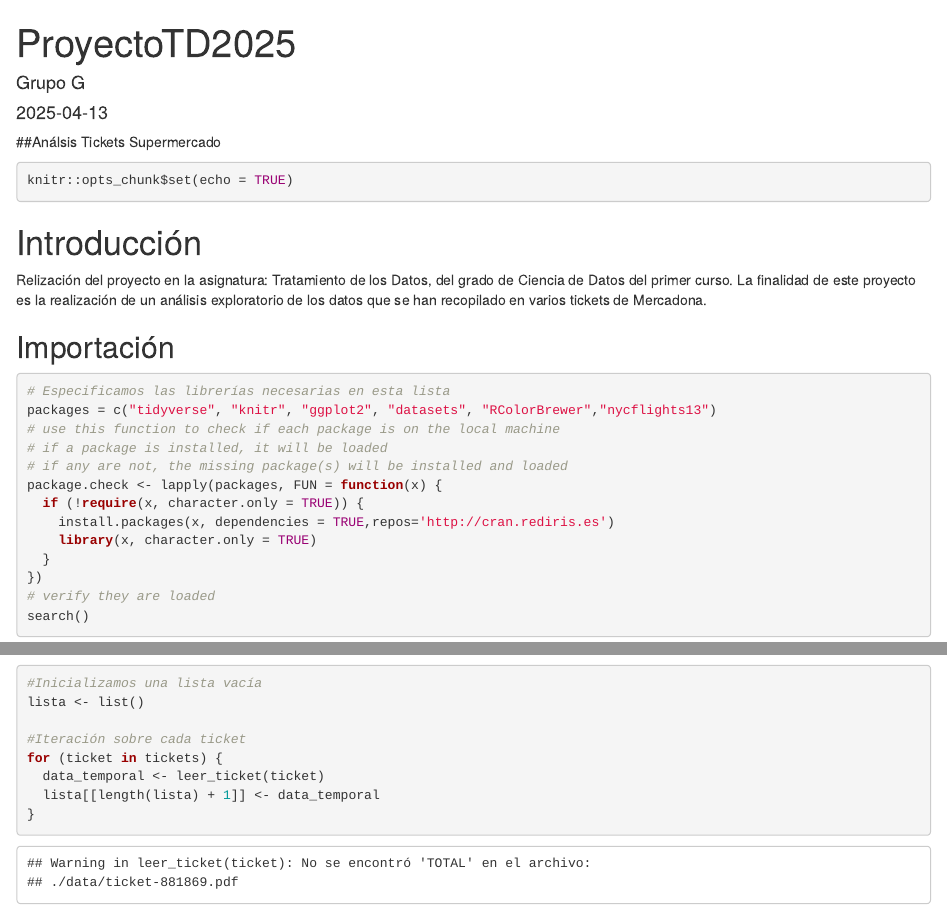
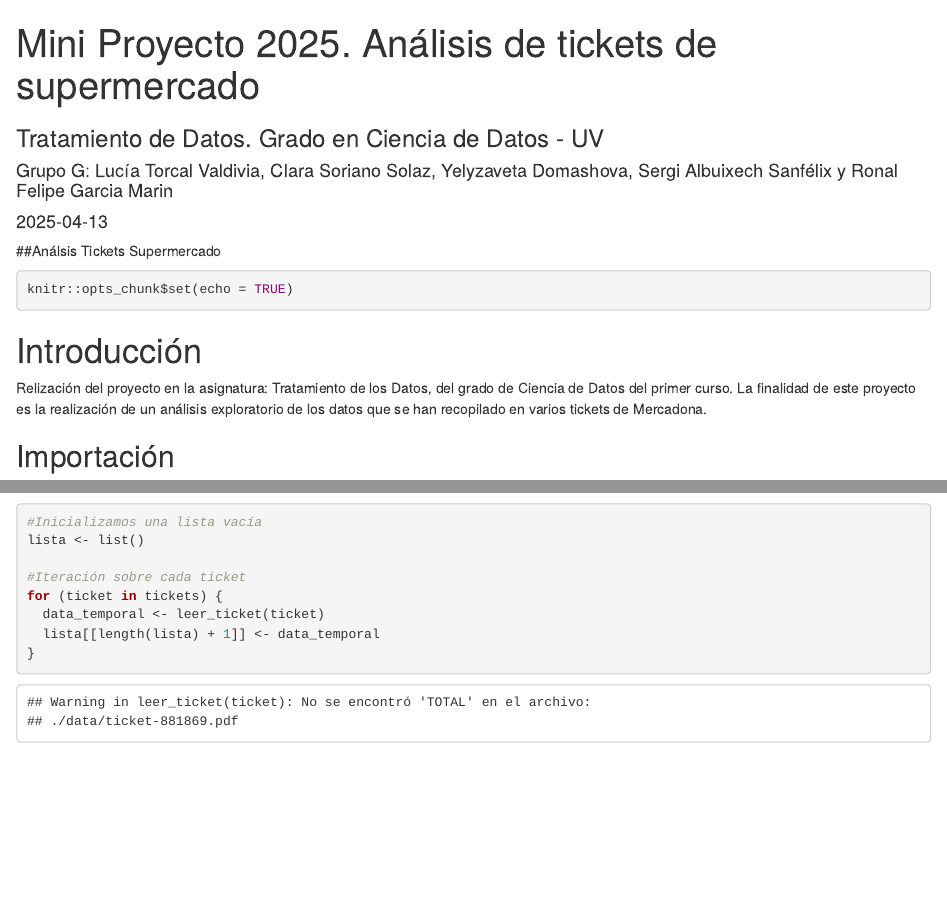
Before and after one commit to lutorval/-ProyectoTD2025-, an R Markdown document (ProyectoTD2025.Rmd): the page in a window 1100 px wide, from its top, and a second part further down, joined at a grey line. Rendered offline with R 4.5, knitr and Pandoc, with nearby package versions.

Commit message:
Cambio cabecera

```diff
--- a/ProyectoTD2025.Rmd
+++ b/ProyectoTD2025.Rmd
@@ -1,6 +1,7 @@
 ---
-title: "ProyectoTD2025"
-author: "Grupo G"
+title: "Mini Proyecto 2025. Análisis de tickets de supermercado"
+subtitle: "Tratamiento de Datos. Grado en Ciencia de Datos - UV"
+author: "Grupo G: Lucía Torcal Valdivia, Clara Soriano Solaz, Yelyzaveta Domashova, Sergi Albuixech Sanfélix y Ronal Felipe Garcia Marin"
 date: "2025-04-13"
 output:
   html_document: default
```
